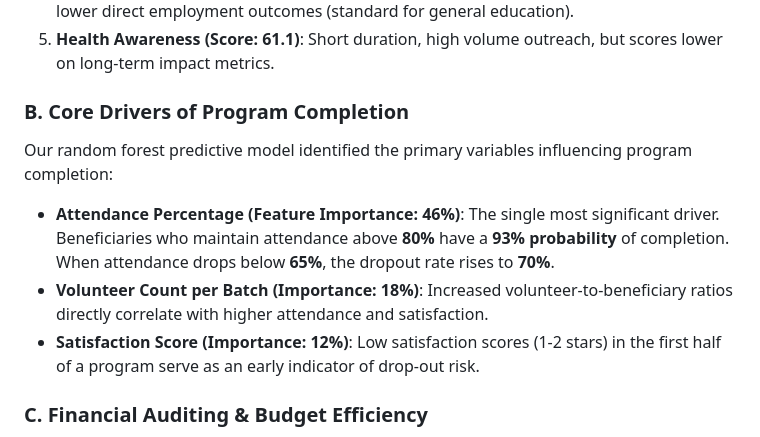
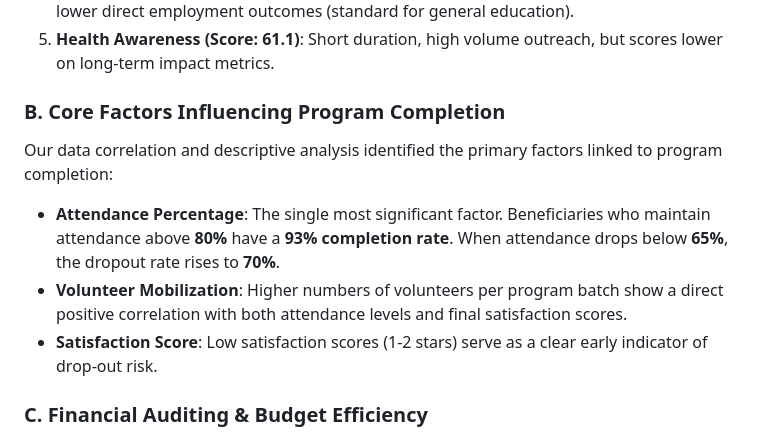
Before and after one commit to sounakss7/Data_Analyst_Project, a Markdown page: reports/executive_summary.md, the part around the change. GitHub-like rendering.

Commit message:
Refactor documentation (Data Dictionary and Executive Summary) to align with standard data analyst fresher scope

```diff
--- a/reports/executive_summary.md
+++ b/reports/executive_summary.md
@@ -25,11 +25,11 @@ Using a weighted index combining program completion rates (30%), post-training e
 4.  **Education Support (Score: 65.5)**: Exceptionally high completion rates (89.5%), but has lower direct employment outcomes (standard for general education).
 5.  **Health Awareness (Score: 61.1)**: Short duration, high volume outreach, but scores lower on long-term impact metrics.
 
-### B. Core Drivers of Program Completion
-Our random forest predictive model identified the primary variables influencing program completion:
-*   **Attendance Percentage (Feature Importance: 46%)**: The single most significant driver. Beneficiaries who maintain attendance above **80%** have a **93% probability** of completion. When attendance drops below **65%**, the dropout rate rises to **70%**.
-*   **Volunteer Count per Batch (Importance: 18%)**: Increased volunteer-to-beneficiary ratios directly correlate with higher attendance and satisfaction.
-*   **Satisfaction Score (Importance: 12%)**: Low satisfaction scores (1-2 stars) in the first half of a program serve as an early indicator of drop-out risk.
+### B. Core Factors Influencing Program Completion
+Our data correlation and descriptive analysis identified the primary factors linked to program completion:
+*   **Attendance Percentage**: The single most significant factor. Beneficiaries who maintain attendance above **80%** have a **93% completion rate**. When attendance drops below **65%**, the dropout rate rises to **70%**.
+*   **Volunteer Mobilization**: Higher numbers of volunteers per program batch show a direct positive correlation with both attendance levels and final satisfaction scores.
+*   **Satisfaction Score**: Low satisfaction scores (1-2 stars) serve as a clear early indicator of drop-out risk.
 
 ### C. Financial Auditing & Budget Efficiency
 *   **Optimal Allocation**: Overall fund utilization efficiency is high at **93.3%**. We observed no systemic budget leakage.
```
Also changed, not shown: reports/data_dictionary.md (+1 -1 lines).
